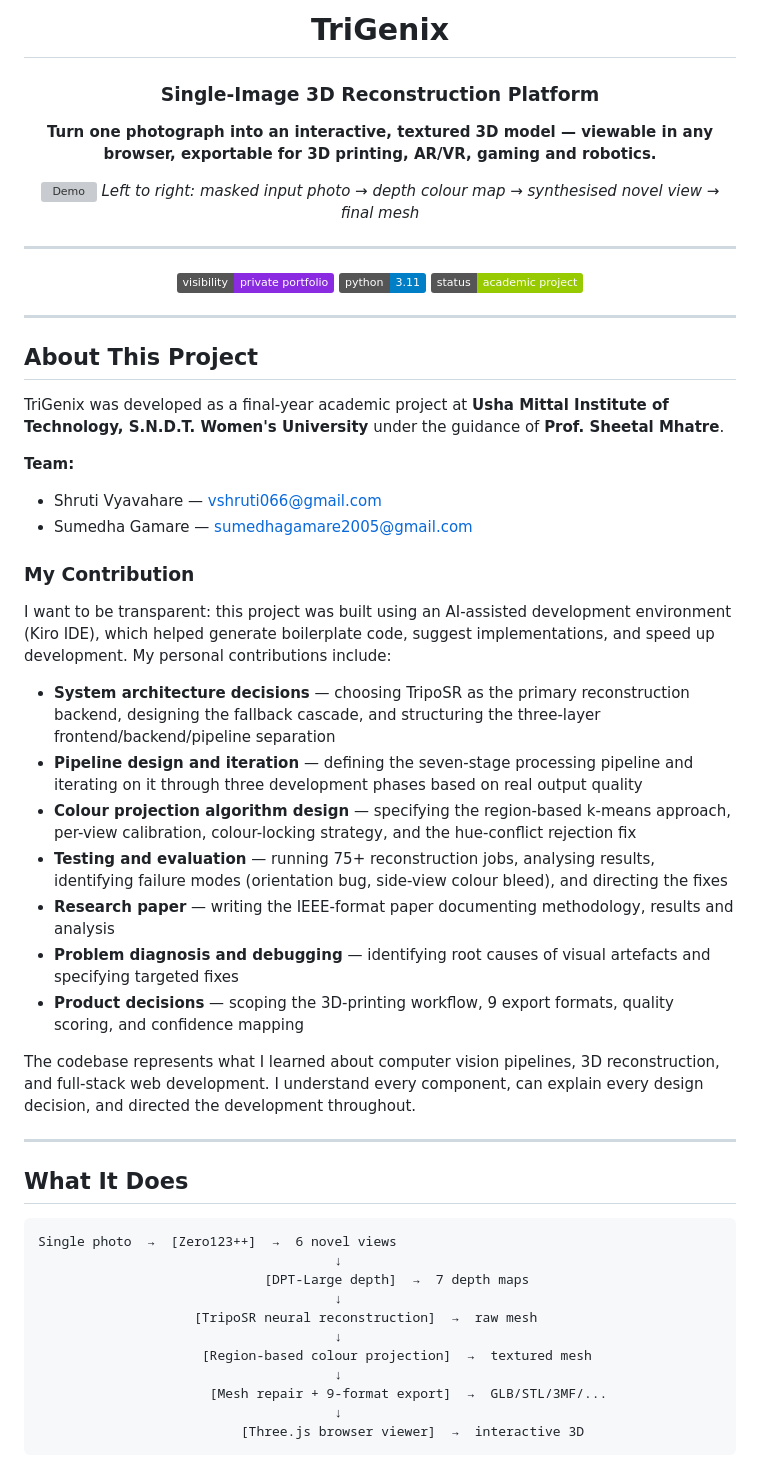
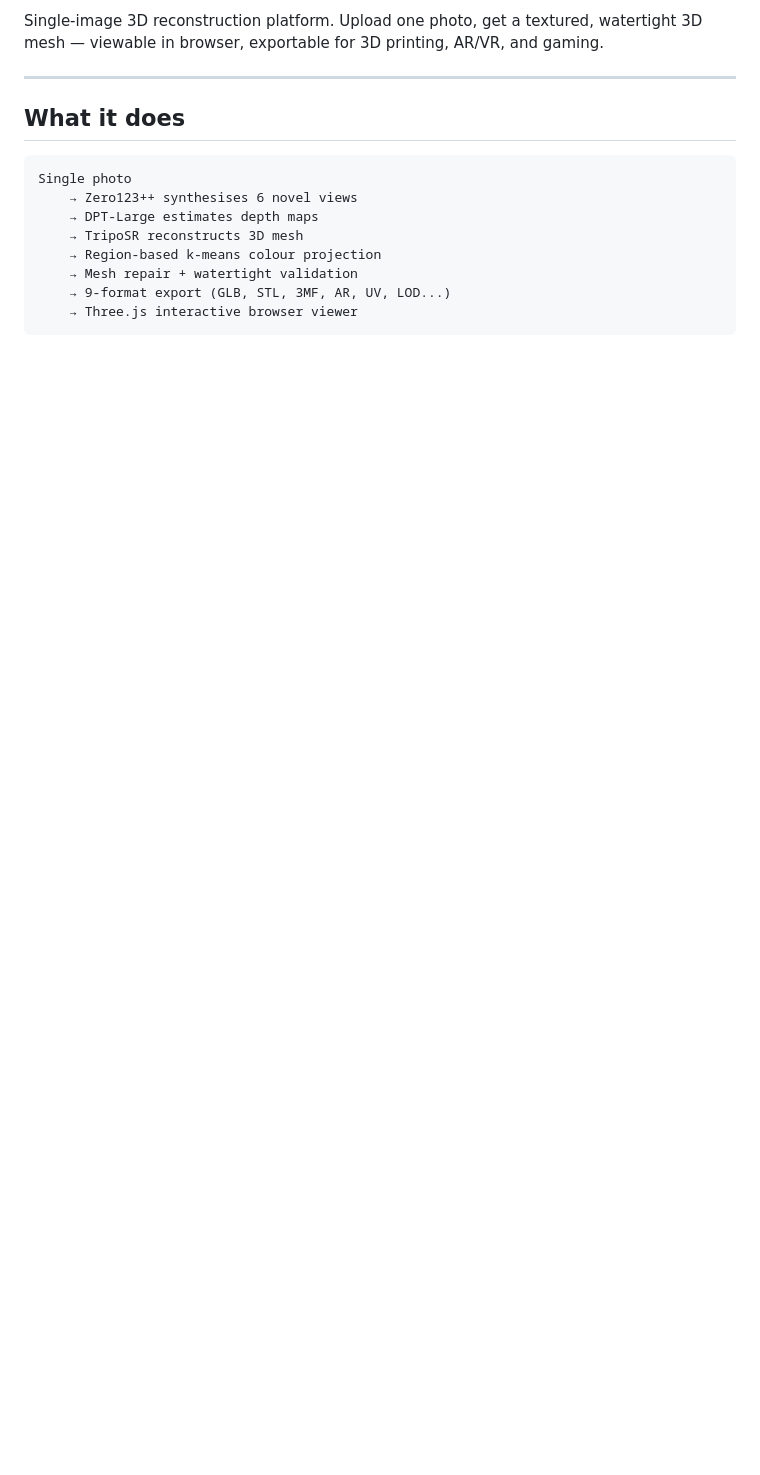
Before and after one commit to VShruti245/TriGenix, a Markdown page: README.md, the part around one of its changes. Drawn GitHub-style; badges without logos; blank space fills up the shorter version; grey boxes are pictures that could not be loaded.

````diff
--- a/README.md
+++ b/README.md
@@ -2,58 +2,17 @@
 
-# TriGenix
-### Single-Image 3D Reconstruction Platform
-
-**Turn one photograph into an interactive, textured 3D model — viewable in any browser, exportable for 3D printing, AR/VR, gaming and robotics.**
-
-![Demo](docs/demo/strawberry_output.png)
-*Left to right: masked input photo → depth colour map → synthesised novel view → final mesh*
+Single-image 3D reconstruction platform. Upload one photo, get a textured, watertight 3D mesh — viewable in browser, exportable for 3D printing, AR/VR, and gaming.
 
 ---
 
-[![Private Portfolio](https://img.shields.io/badge/visibility-private%20portfolio-blueviolet)](#)
-[![Python 3.11](https://img.shields.io/badge/python-3.11-blue)](#)
-[![Status](https://img.shields.io/badge/status-academic%20project-green)](#)
-
-</div>
-
----
-
-## About This Project
-
-TriGenix was developed as a final-year academic project at **Usha Mittal Institute of Technology, S.N.D.T. Women's University** under the guidance of **Prof. Sheetal Mhatre**.
-
-**Team:**
-- Shruti Vyavahare — [vshruti066@gmail.com](mailto:vshruti066@gmail.com)
-- Sumedha Gamare — [sumedhagamare2005@gmail.com](mailto:sumedhagamare2005@gmail.com)
-
-### My Contribution
-
-I want to be transparent: this project was built using an AI-assisted development environment (Kiro IDE), which helped generate boilerplate code, suggest implementations, and speed up development. My personal contributions include:
-
-- **System architecture decisions** — choosing TripoSR as the primary reconstruction backend, designing the fallback cascade, and structuring the three-layer frontend/backend/pipeline separation
-- **Pipeline design and iteration** — defining the seven-stage processing pipeline and iterating on it through three development phases based on real output quality
-- **Colour projection algorithm design** — specifying the region-based k-means approach, per-view calibration, colour-locking strategy, and the hue-conflict rejection fix
-- **Testing and evaluation** — running 75+ reconstruction jobs, analysing results, identifying failure modes (orientation bug, side-view colour bleed), and directing the fixes
-- **Research paper** — writing the IEEE-format paper documenting methodology, results and analysis
-- **Problem diagnosis and debugging** — identifying root causes of visual artefacts and specifying targeted fixes
-- **Product decisions** — scoping the 3D-printing workflow, 9 export formats, quality scoring, and confidence mapping
-
-The codebase represents what I learned about computer vision pipelines, 3D reconstruction, and full-stack web development. I understand every component, can explain every design decision, and directed the development throughout.
-
----
-
-## What It Does
+## What it does
 
 ```
-Single photo  →  [Zero123++]  →  6 novel views
-                                      ↓
-                             [DPT-Large depth]  →  7 depth maps
-                                      ↓
-                    [TripoSR neural reconstruction]  →  raw mesh
-                                      ↓
-                     [Region-based colour projection]  →  textured mesh
-                                      ↓
-                      [Mesh repair + 9-format export]  →  GLB/STL/3MF/...
-                                      ↓
-                          [Three.js browser viewer]  →  interactive 3D
+Single photo
+    → Zero123++ synthesises 6 novel views
+    → DPT-Large estimates depth maps
+    → TripoSR reconstructs 3D mesh
+    → Region-based k-means colour projection
+    → Mesh repair + watertight validation
+    → 9-format export (GLB, STL, 3MF, AR, UV, LOD...)
+    → Three.js interactive browser viewer
 ```
````
Also changed, not shown: other parts of README.md (+71 -84 lines).
